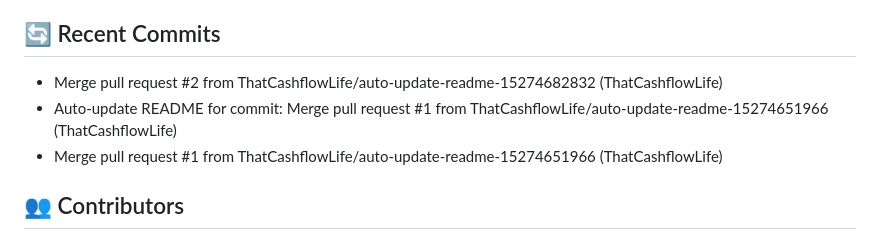
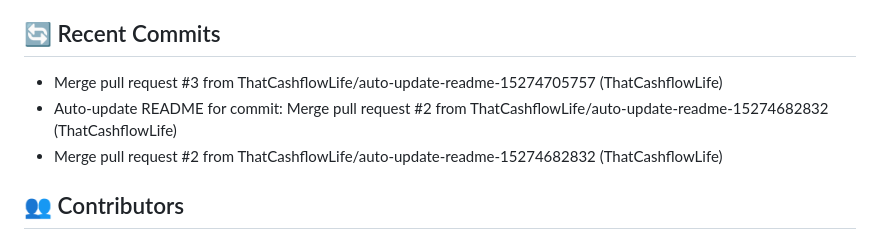
Before and after one commit to ThatCashflowLife/that-cashflow-life, a Markdown page: README.md, the part around one of its changes. Drawn GitHub-style.

Commit message:
Auto-update README for commit: Merge pull request #3 from ThatCashflowLife/auto-update-readme-15274705757

```diff
--- a/README.md
+++ b/README.md
@@ -87,9 +87,9 @@ Ensure you have the following installed:
 - **typescript**: ^5.7.3
 
 ## 🔄 Recent Commits
+- Merge pull request #3 from ThatCashflowLife/auto-update-readme-15274705757 (ThatCashflowLife)
+- Auto-update README for commit: Merge pull request #2 from ThatCashflowLife/auto-update-readme-15274682832 (ThatCashflowLife)
 - Merge pull request #2 from ThatCashflowLife/auto-update-readme-15274682832 (ThatCashflowLife)
-- Auto-update README for commit: Merge pull request #1 from ThatCashflowLife/auto-update-readme-15274651966 (ThatCashflowLife)
-- Merge pull request #1 from ThatCashflowLife/auto-update-readme-15274651966 (ThatCashflowLife)
 
 ## 👥 Contributors
 - [@Nathanvititoe](https://github.com/Nathanvititoe) (⭐ 204 commits)
```
Also changed, not shown: other parts of README.md (+1 -1 lines).
